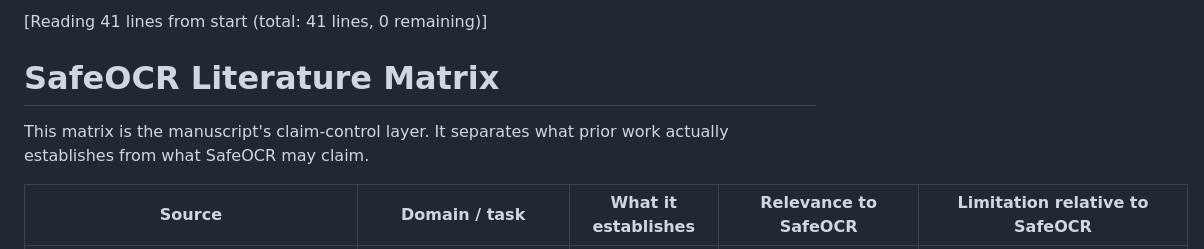
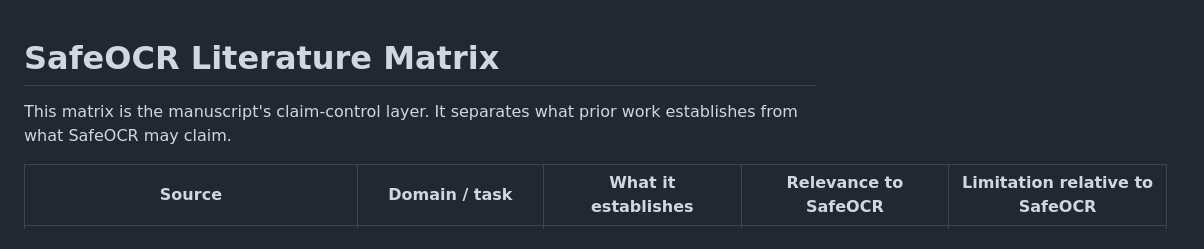
Before and after one commit to AbdulazizShehri/SafeOCR, a Markdown page: paper/LITERATURE_MATRIX.md, the part around one of its changes. GitHub-like rendering.

Commit message:
paper: rebuild literature matrix after adversarial review

```diff
--- a/paper/LITERATURE_MATRIX.md
+++ b/paper/LITERATURE_MATRIX.md
@@ -1,8 +1,6 @@
-[Reading 41 lines from start (total: 41 lines, 0 remaining)]
-
 # SafeOCR Literature Matrix
 
-This matrix is the manuscript's claim-control layer. It separates what prior work actually establishes from what SafeOCR may claim.
+This matrix is the manuscript's claim-control layer. It separates what prior work establishes from what SafeOCR may claim.
 
 | Source | Domain / task | What it establishes | Relevance to SafeOCR | Limitation relative to SafeOCR |
 |---|---|---|---|---|
```
Also changed, not shown: other parts of paper/LITERATURE_MATRIX.md (+47 -45 lines).
